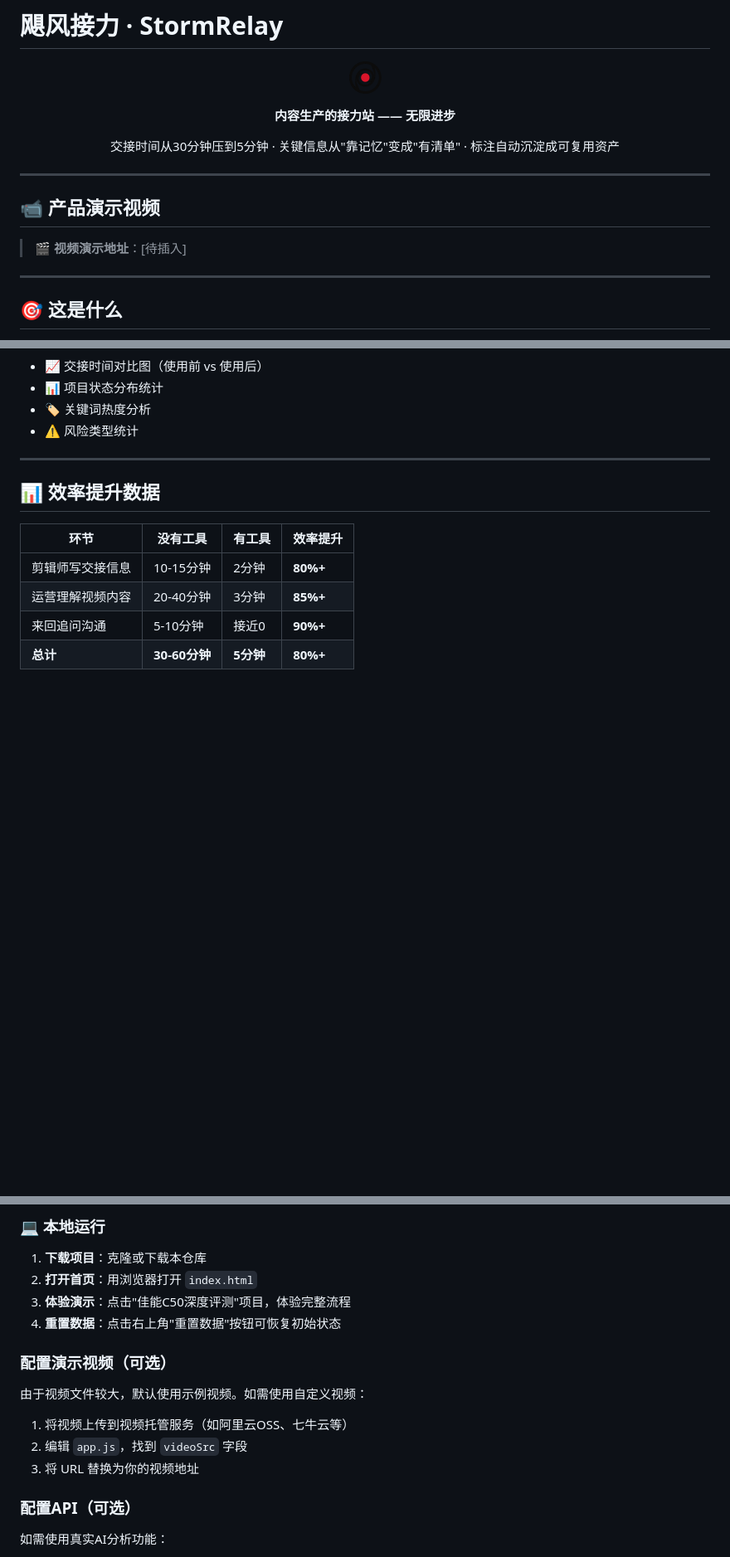
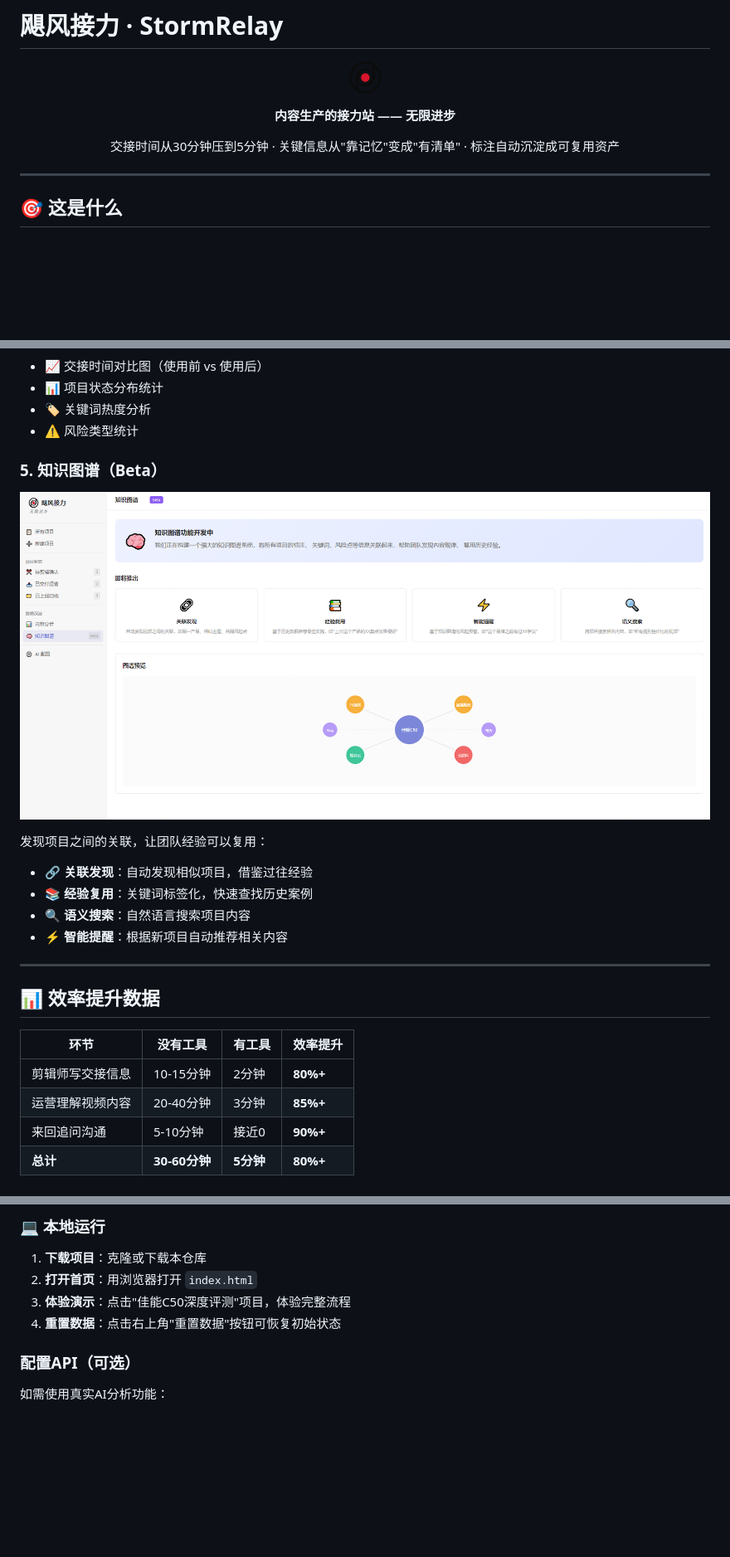
Before and after one commit to lx59213/stormrelay, a Markdown page: README.md, 3 parts joined by grey strips. Shown at 83% size. Rendered like a GitHub page; pictures changed too: screenshots/06_knowledge_map.png (added); blank space fills up the shorter version.

```diff
--- a/README.md
+++ b/README.md
@@ -9,22 +9,6 @@
 交接时间从30分钟压到5分钟 · 关键信息从"靠记忆"变成"有清单" · 标注自动沉淀成可复用资产
 
 </div>
-
----
-
-## 📹 产品演示视频
-
-<!--
-[应插视频] 完整产品演示视频（3-5分钟）
-内容建议：
-1. 产品介绍（30秒）
-2. 剪辑视角操作演示（1分钟）
-3. 运营视角查看演示（1分钟）
-4. 状态流转演示（30秒）
-5. 效率数据展示（30秒）
--->
-
-> 🎬 **视频演示地址**：[待插入]
 
 ---
 
@@ -101,6 +73,16 @@ AI提取视频核心信息 → 剪辑师勾选确认 → 运营3分钟上手
 - 📊 项目状态分布统计
 - 🏷️ 关键词热度分析
 - ⚠️ 风险类型统计
+
+### 5. 知识图谱（Beta）
+
+![知识图谱](screenshots/06_knowledge_map.png)
+
+发现项目之间的关联，让团队经验可以复用：
+- 🔗 **关联发现**：自动发现相似项目，借鉴过往经验
+- 📚 **经验复用**：关键词标签化，快速查找历史案例
+- 🔍 **语义搜索**：自然语言搜索项目内容
+- ⚡ **智能提醒**：根据新项目自动推荐相关内容
 
 ---
 
@@ -202,14 +184,6 @@ AI提取视频核心信息 → 剪辑师勾选确认 → 运营3分钟上手
 3. **体验演示**：点击"佳能C50深度评测"项目，体验完整流程
 4. **重置数据**：点击右上角"重置数据"按钮可恢复初始状态
 
-### 配置演示视频（可选）
-
-由于视频文件较大，默认使用示例视频。如需使用自定义视频：
-
-1. 将视频上传到视频托管服务（如阿里云OSS、七牛云等）
-2. 编辑 `app.js`，找到 `videoSrc` 字段
-3. 将 URL 替换为你的视频地址
-
 ### 配置API（可选）
 
 如需使用真实AI分析功能：
```
Also changed, not shown: other parts of README.md (+11 -23 lines), screenshots/01_project_list.png (added), screenshots/02_ai_cards.png (added), screenshots/03_editor_view.png (added), screenshots/04_operator_view.png (added), screenshots/05_analytics.png (added).
